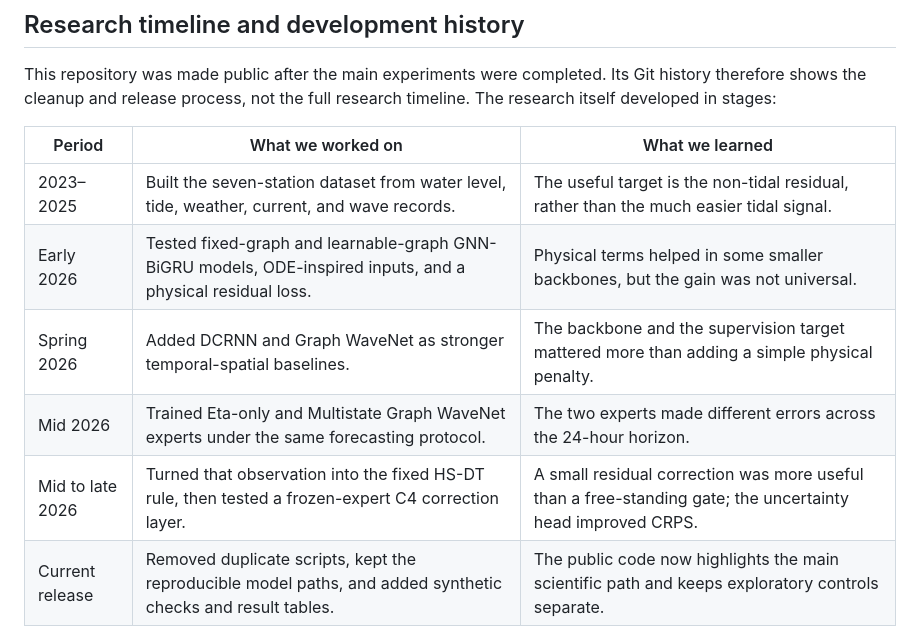
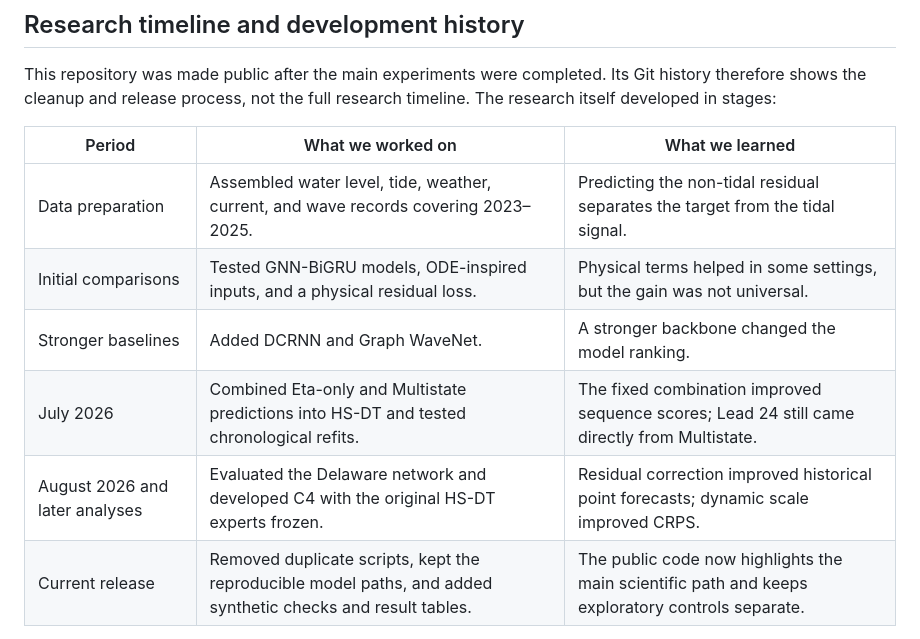
Before and after one commit to cez0729/coastal-sea-level-forecasting, a Markdown page: README.md, the part around the change. Drawn GitHub-style.

Commit message:
Separate data coverage from research milestones

```diff
--- a/README.md
+++ b/README.md
@@ -10,11 +10,11 @@ This repository was made public after the main experiments were completed. Its G
 
 | Period | What we worked on | What we learned |
 |---|---|---|
-| 2023–2025 | Built the seven-station dataset from water level, tide, weather, current, and wave records. | The useful target is the non-tidal residual, rather than the much easier tidal signal. |
-| Early 2026 | Tested fixed-graph and learnable-graph GNN-BiGRU models, ODE-inspired inputs, and a physical residual loss. | Physical terms helped in some smaller backbones, but the gain was not universal. |
-| Spring 2026 | Added DCRNN and Graph WaveNet as stronger temporal-spatial baselines. | The backbone and the supervision target mattered more than adding a simple physical penalty. |
-| Mid 2026 | Trained Eta-only and Multistate Graph WaveNet experts under the same forecasting protocol. | The two experts made different errors across the 24-hour horizon. |
-| Mid to late 2026 | Turned that observation into the fixed HS-DT rule, then tested a frozen-expert C4 correction layer. | A small residual correction was more useful than a free-standing gate; the uncertainty head improved CRPS. |
+| Data preparation | Assembled water level, tide, weather, current, and wave records covering 2023–2025. | Predicting the non-tidal residual separates the target from the tidal signal. |
+| Initial comparisons | Tested GNN-BiGRU models, ODE-inspired inputs, and a physical residual loss. | Physical terms helped in some settings, but the gain was not universal. |
+| Stronger baselines | Added DCRNN and Graph WaveNet. | A stronger backbone changed the model ranking. |
+| July 2026 | Combined Eta-only and Multistate predictions into HS-DT and tested chronological refits. | The fixed combination improved sequence scores; Lead 24 still came directly from Multistate. |
+| August 2026 and later analyses | Evaluated the Delaware network and developed C4 with the original HS-DT experts frozen. | Residual correction improved historical point forecasts; dynamic scale improved CRPS. |
 | Current release | Removed duplicate scripts, kept the reproducible model paths, and added synthetic checks and result tables. | The public code now highlights the main scientific path and keeps exploratory controls separate. |
 
 The timeline records the order in which questions were tested. It does not present every trial as a successful method. Models that were useful as controls, but did not give a stable gain, remain documented in the supporting results.
```
